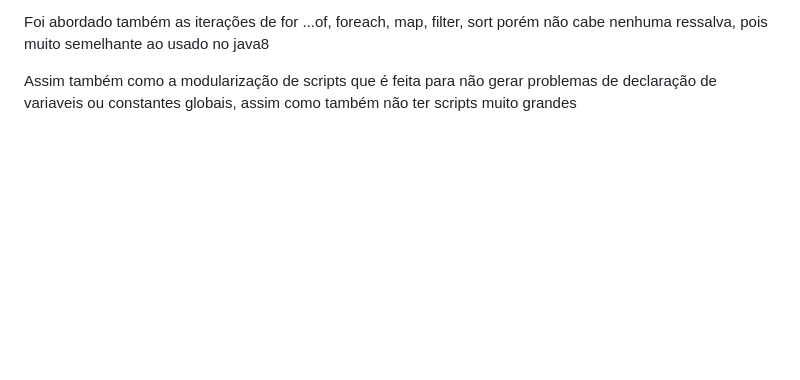
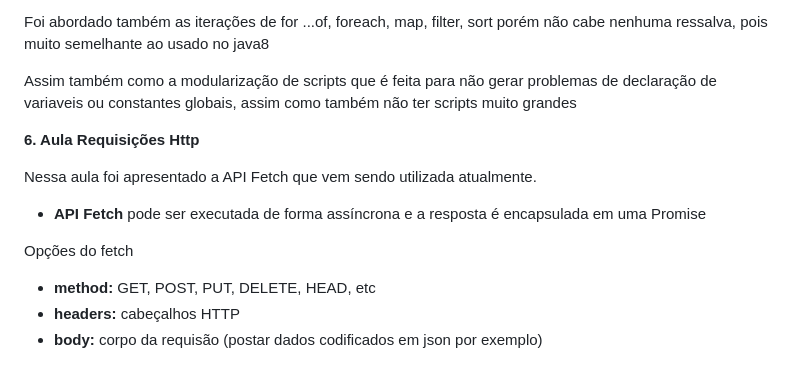
Before and after one commit to JackelineBellon/PosGraduacaoFullStack, a Markdown page: README.md, the part around the change. Rendered like a GitHub page; blank space fills up the shorter version.

```diff
--- a/README.md
+++ b/README.md
@@ -83,3 +83,15 @@ Quando há um paramêtro é obrigatório abrir e fechar parenteses.
 Foi abordado também as iterações de for ...of, foreach, map, filter, sort porém não cabe nenhuma ressalva, pois muito semelhante ao usado no java8
 
 Assim também como a modularização de scripts que é feita para não gerar problemas de declaração de variaveis ou constantes globais, assim como também não ter scripts muito grandes
+
+<b>6. Aula Requisições Http</b>
+
+Nessa aula foi apresentado a API Fetch que vem sendo utilizada atualmente.
+
+- <b>API Fetch</b>  pode ser executada de forma assíncrona e a resposta é encapsulada em uma Promise
+
+Opções do fetch
+
+- <b> method: </b> GET, POST, PUT, DELETE, HEAD, etc
+- <b> headers: </b> cabeçalhos HTTP
+- <b> body:</b> corpo da requisão (postar dados codificados em json por exemplo)
```
